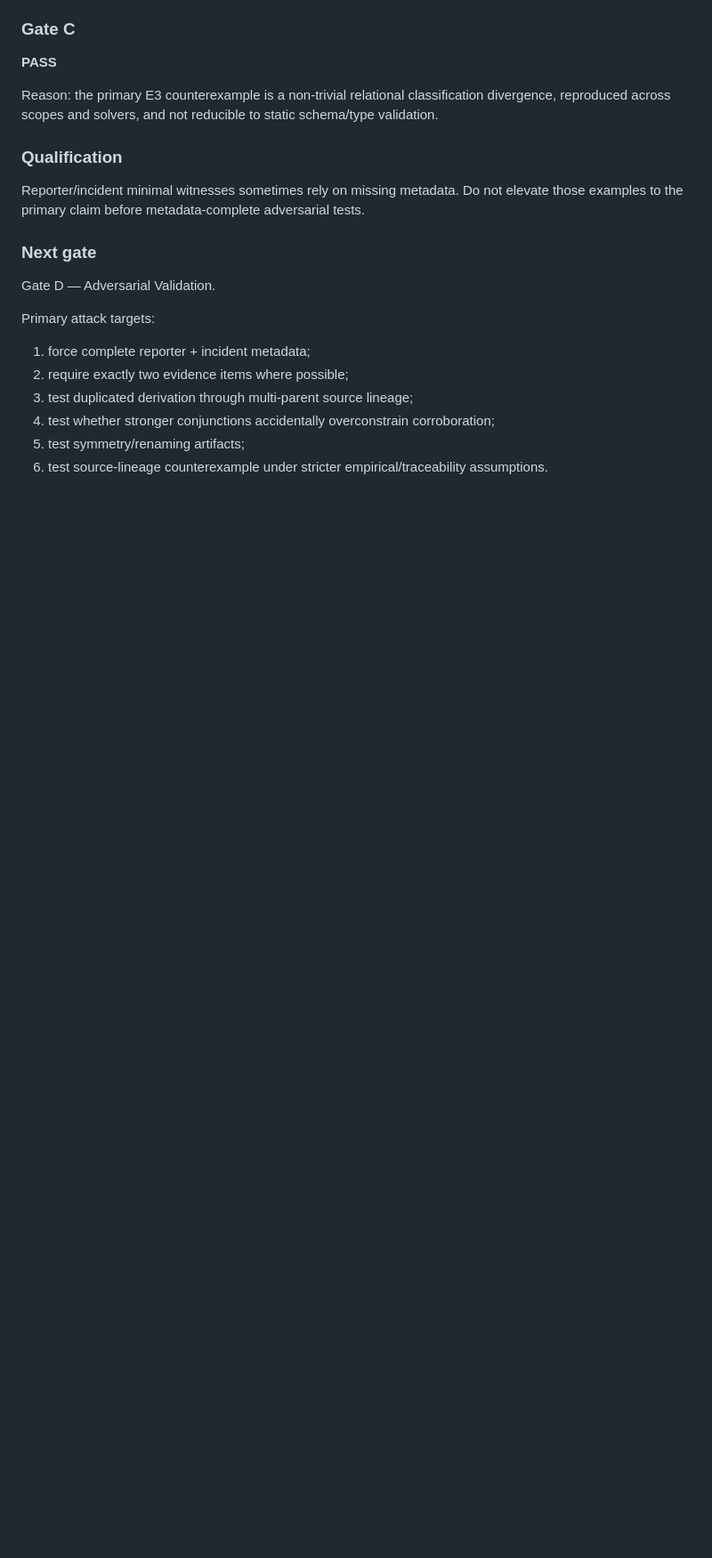
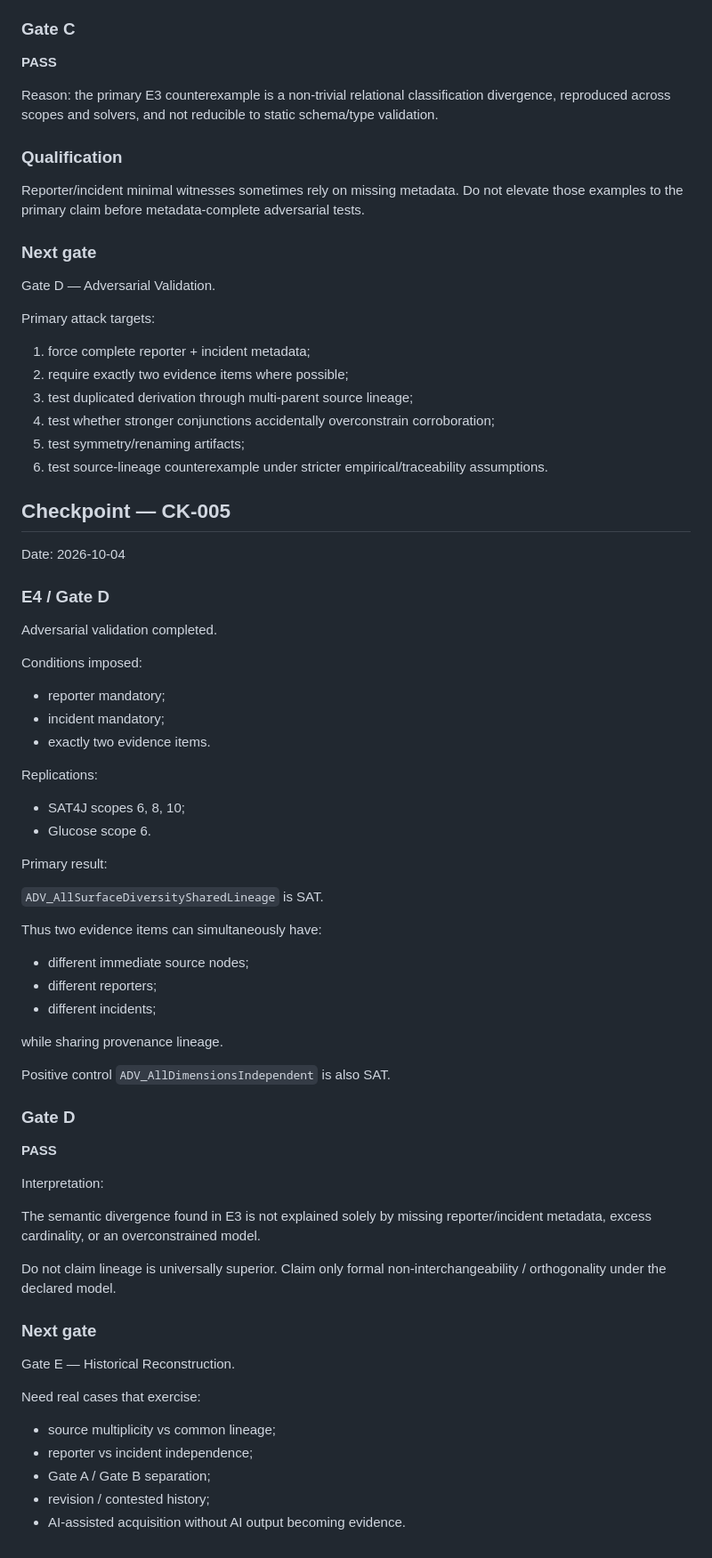
Before and after one commit to pyragogy/UnPeeragogy, a Markdown page: research/fup-001/CONTEXT_KEEPER.md, the part around the change. Shown at 89% size. Drawn GitHub-style; blank space fills up the shorter version.

Commit message:
research: checkpoint Gate D PASS

```diff
--- a/research/fup-001/CONTEXT_KEEPER.md
+++ b/research/fup-001/CONTEXT_KEEPER.md
@@ -196,3 +196,58 @@ Primary attack targets:
 4. test whether stronger conjunctions accidentally overconstrain corroboration;
 5. test symmetry/renaming artifacts;
 6. test source-lineage counterexample under stricter empirical/traceability assumptions.
+
+
+## Checkpoint — CK-005
+
+Date: 2026-10-04
+
+### E4 / Gate D
+
+Adversarial validation completed.
+
+Conditions imposed:
+
+- reporter mandatory;
+- incident mandatory;
+- exactly two evidence items.
+
+Replications:
+
+- SAT4J scopes 6, 8, 10;
+- Glucose scope 6.
+
+Primary result:
+
+`ADV_AllSurfaceDiversitySharedLineage` is SAT.
+
+Thus two evidence items can simultaneously have:
+
+- different immediate source nodes;
+- different reporters;
+- different incidents;
+
+while sharing provenance lineage.
+
+Positive control `ADV_AllDimensionsIndependent` is also SAT.
+
+### Gate D
+
+**PASS**
+
+Interpretation:
+
+The semantic divergence found in E3 is not explained solely by missing reporter/incident metadata, excess cardinality, or an overconstrained model.
+
+Do not claim lineage is universally superior. Claim only formal non-interchangeability / orthogonality under the declared model.
+
+### Next gate
+
+Gate E — Historical Reconstruction.
+
+Need real cases that exercise:
+- source multiplicity vs common lineage;
+- reporter vs incident independence;
+- Gate A / Gate B separation;
+- revision / contested history;
+- AI-assisted acquisition without AI output becoming evidence.
```
